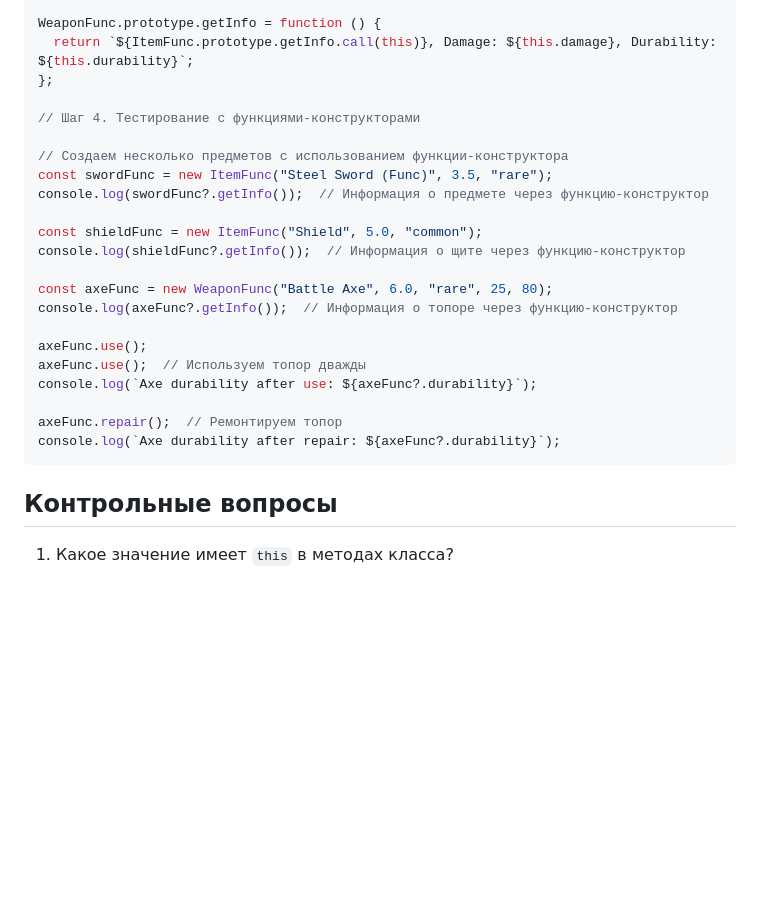
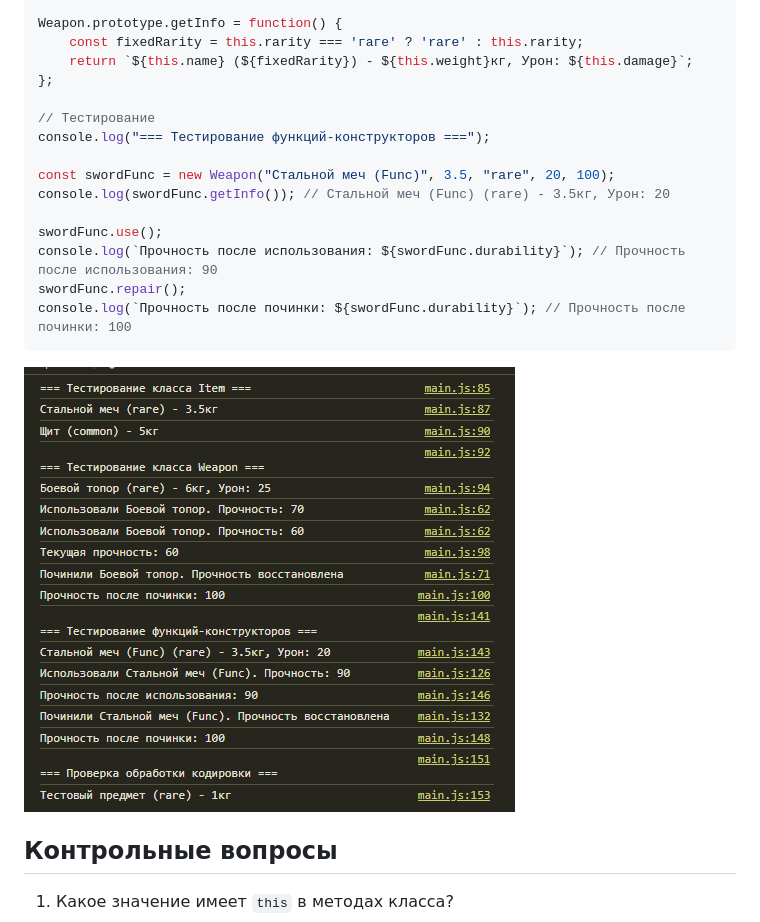
Before and after one commit to JavaScriptIA2403/Cavarnali-A, a Markdown page: Lab3/readme.md, the part around the change printed below. Drawn GitHub-style; pictures changed too: Lab3/result.png (added); blank space fills up the shorter version.

````diff
--- a/Lab3/readme.md
+++ b/Lab3/readme.md
@@ -184,28 +200,23 @@ WeaponFunc.prototype.repair = function () {
 };
 
-WeaponFunc.prototype.getInfo = function () {
-  return `${ItemFunc.prototype.getInfo.call(this)}, Damage: ${this.damage}, Durability: ${this.durability}`;
+Weapon.prototype.getInfo = function() {
+    const fixedRarity = this.rarity === 'гаге' ? 'rare' : this.rarity;
+    return `${this.name} (${fixedRarity}) - ${this.weight}кг, Урон: ${this.damage}`;
 };
 
-// Шаг 4. Тестирование с функциями-конструкторами
+// Тестирование
+console.log("=== Тестирование функций-конструкторов ===");
 
-// Создаем несколько предметов с использованием функции-конструктора
-const swordFunc = new ItemFunc("Steel Sword (Func)", 3.5, "rare");
-console.log(swordFunc?.getInfo());  // Информация о предмете через функцию-конструктор
+const swordFunc = new Weapon("Стальной меч (Func)", 3.5, "rare", 20, 100);
+console.log(swordFunc.getInfo()); // Стальной меч (Func) (rare) - 3.5кг, Урон: 20
 
-const shieldFunc = new ItemFunc("Shield", 5.0, "common");
-console.log(shieldFunc?.getInfo());  // Информация о щите через функцию-конструктор
+swordFunc.use();
+console.log(`Прочность после использования: ${swordFunc.durability}`); // Прочность после использования: 90
+swordFunc.repair();
+console.log(`Прочность после починки: ${swordFunc.durability}`); // Прочность после починки: 100
+```
 
-const axeFunc = new WeaponFunc("Battle Axe", 6.0, "rare", 25, 80);
-console.log(axeFunc?.getInfo());  // Информация о топоре через функцию-конструктор
-
-axeFunc.use();
-axeFunc.use();  // Используем топор дважды
-console.log(`Axe durability after use: ${axeFunc?.durability}`);
-
-axeFunc.repair();  // Ремонтируем топор
-console.log(`Axe durability after repair: ${axeFunc?.durability}`);
-```
+![Result.js](result.png)
 
 ## Контрольные вопросы
 1. Какое значение имеет `this` в методах класса?
````
Also changed, not shown: other parts of Lab3/readme.md (+117 -101 lines), 1 other file.
